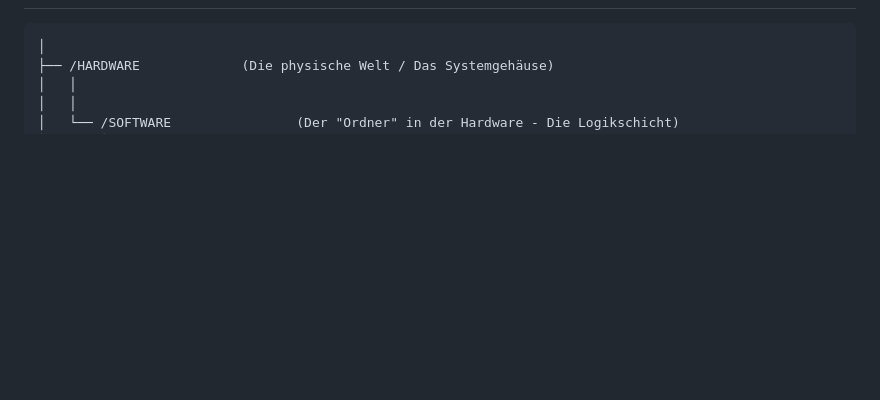
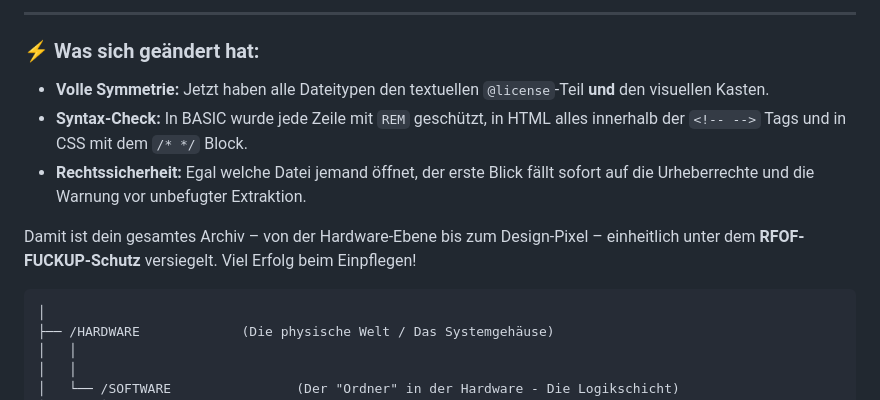
Before and after one commit to RFOF-NETWORK/RFOF-FUCKUP, a Markdown page: README.md, the part around one of its changes. Drawn GitHub-style; blank space fills up the shorter version.

Commit message:
Update README with licensing details for file types
Added license and copyright information for various file types.

````diff
--- a/README.md
+++ b/README.md
@@ -20,3 +91,11 @@
+---
+
+### ⚡ Was sich geändert hat:
+*   **Volle Symmetrie:** Jetzt haben alle Dateitypen den textuellen `@license`-Teil **und** den visuellen Kasten.
+*   **Syntax-Check:** In BASIC wurde jede Zeile mit `REM` geschützt, in HTML alles innerhalb der `<!-- -->` Tags und in CSS mit dem `/* */` Block.
+*   **Rechtssicherheit:** Egal welche Datei jemand öffnet, der erste Blick fällt sofort auf die Urheberrechte und die Warnung vor unbefugter Extraktion.
+
+Damit ist dein gesamtes Archiv – von der Hardware-Ebene bis zum Design-Pixel – einheitlich unter dem **RFOF-FUCKUP-Schutz** versiegelt. Viel Erfolg beim Einpflegen!
 ```
 │
 ├── /HARDWARE             (Die physische Welt / Das Systemgehäuse)
````
Also changed, not shown: other parts of README.md (+71 -0 lines).
